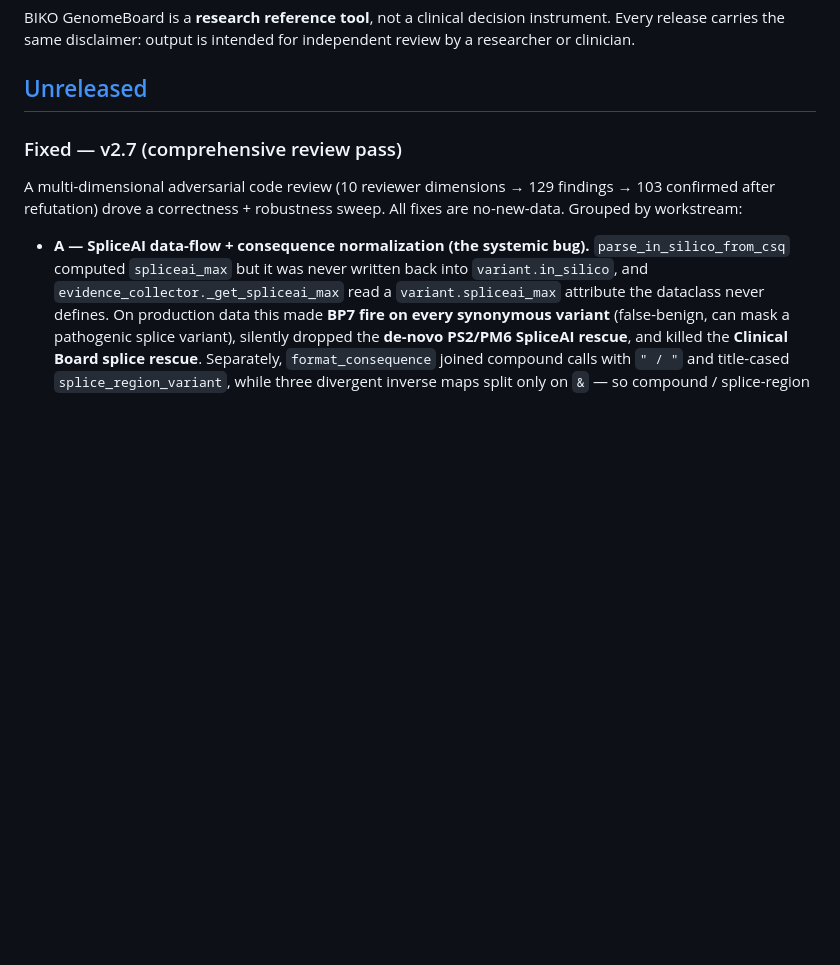
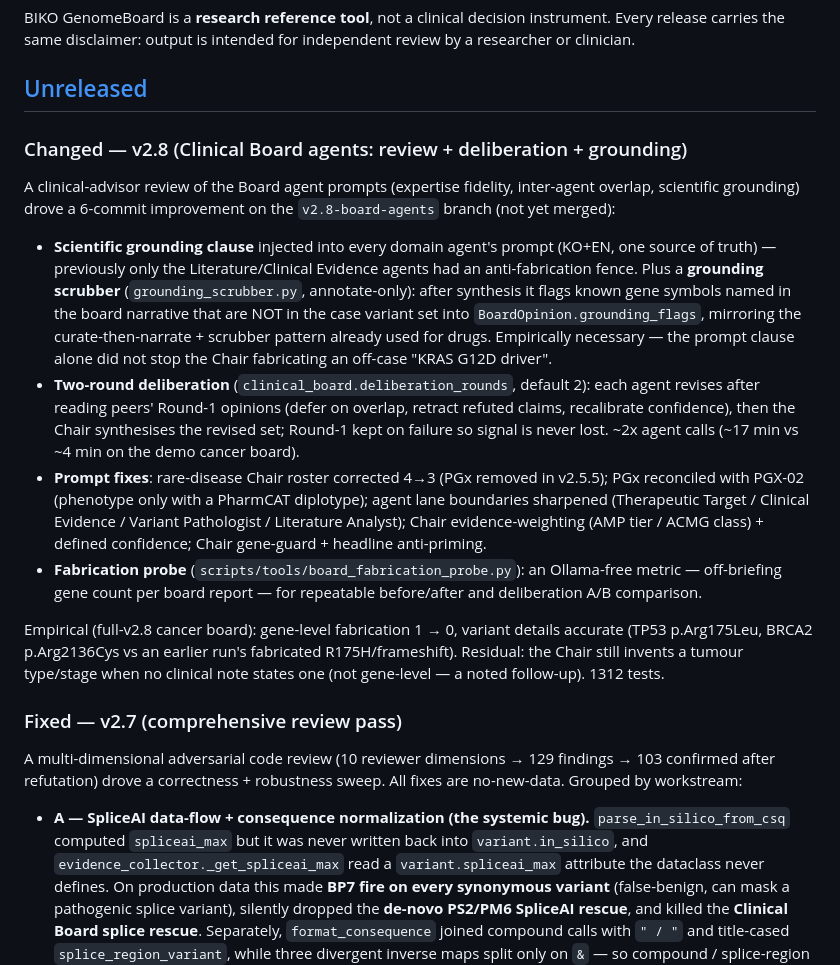
Before and after one commit to junehawk/BIKO-GenomeBoard, a Markdown page: CHANGELOG.md, the part around the change. Rendered like a GitHub page; blank space fills up the shorter version.

Commit message:
docs(changelog): v2.8 board agents — review + deliberation + grounding scrubber
Co-Authored-By: Claude Opus 4.8 (1M context) <noreply@anthropic.com>

```diff
--- a/CHANGELOG.md
+++ b/CHANGELOG.md
@@ -10,6 +10,39 @@ decision instrument. Every release carries the same disclaimer: output
 is intended for independent review by a researcher or clinician.
 
 ## [Unreleased]
+
+### Changed — v2.8 (Clinical Board agents: review + deliberation + grounding)
+
+A clinical-advisor review of the Board agent prompts (expertise fidelity,
+inter-agent overlap, scientific grounding) drove a 6-commit improvement on the
+`v2.8-board-agents` branch (not yet merged):
+
+- **Scientific grounding clause** injected into every domain agent's prompt
+  (KO+EN, one source of truth) — previously only the Literature/Clinical Evidence
+  agents had an anti-fabrication fence. Plus a **grounding scrubber**
+  (`grounding_scrubber.py`, annotate-only): after synthesis it flags known gene
+  symbols named in the board narrative that are NOT in the case variant set into
+  `BoardOpinion.grounding_flags`, mirroring the curate-then-narrate + scrubber
+  pattern already used for drugs. Empirically necessary — the prompt clause alone
+  did not stop the Chair fabricating an off-case "KRAS G12D driver".
+- **Two-round deliberation** (`clinical_board.deliberation_rounds`, default 2):
+  each agent revises after reading peers' Round-1 opinions (defer on overlap,
+  retract refuted claims, recalibrate confidence), then the Chair synthesises the
+  revised set; Round-1 kept on failure so signal is never lost. ~2x agent calls
+  (~17 min vs ~4 min on the demo cancer board).
+- **Prompt fixes**: rare-disease Chair roster corrected 4→3 (PGx removed in
+  v2.5.5); PGx reconciled with PGX-02 (phenotype only with a PharmCAT diplotype);
+  agent lane boundaries sharpened (Therapeutic Target / Clinical Evidence /
+  Variant Pathologist / Literature Analyst); Chair evidence-weighting (AMP tier /
+  ACMG class) + defined confidence; Chair gene-guard + headline anti-priming.
+- **Fabrication probe** (`scripts/tools/board_fabrication_probe.py`): an
+  Ollama-free metric — off-briefing gene count per board report — for repeatable
+  before/after and deliberation A/B comparison.
+
+Empirical (full-v2.8 cancer board): gene-level fabrication 1 → 0, variant details
+accurate (TP53 p.Arg175Leu, BRCA2 p.Arg2136Cys vs an earlier run's fabricated
+R175H/frameshift). Residual: the Chair still invents a tumour type/stage when no
+clinical note states one (not gene-level — a noted follow-up). 1312 tests.
 
 ### Fixed — v2.7 (comprehensive review pass)
 
```
